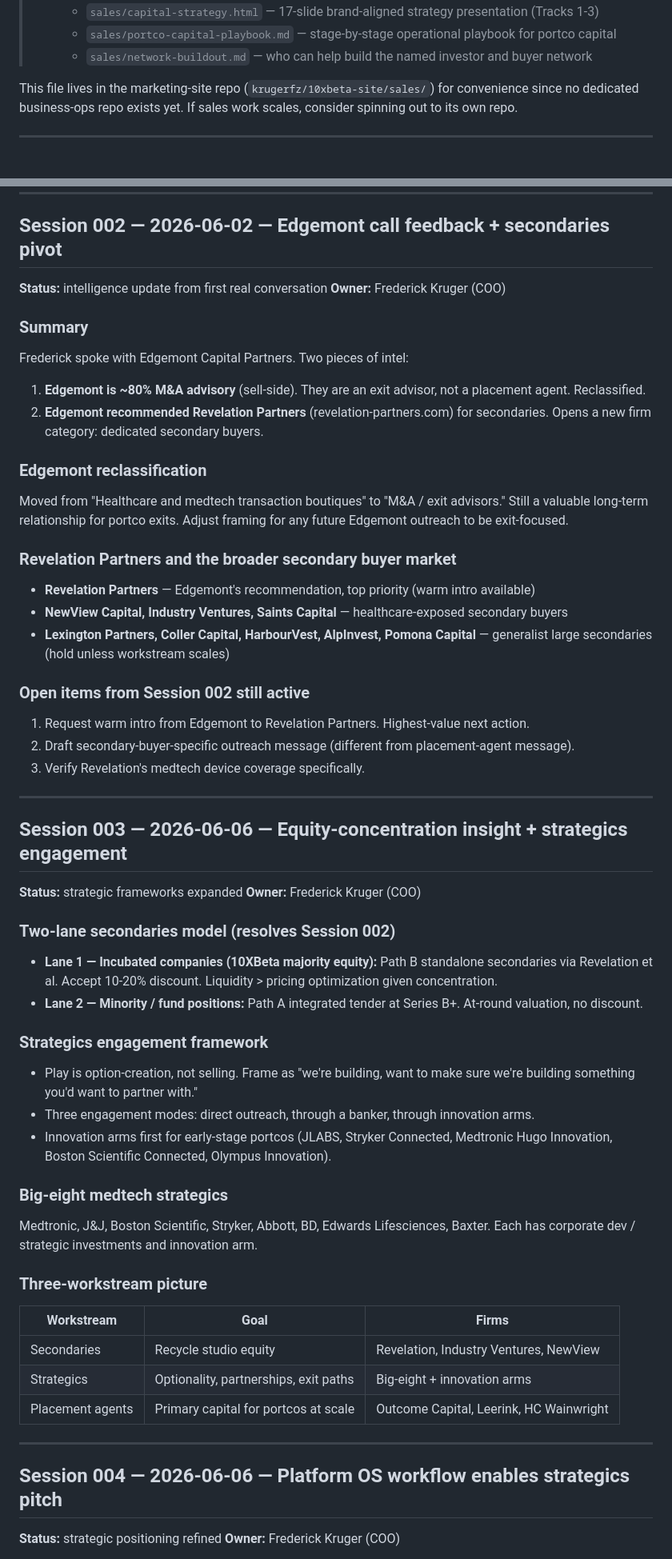
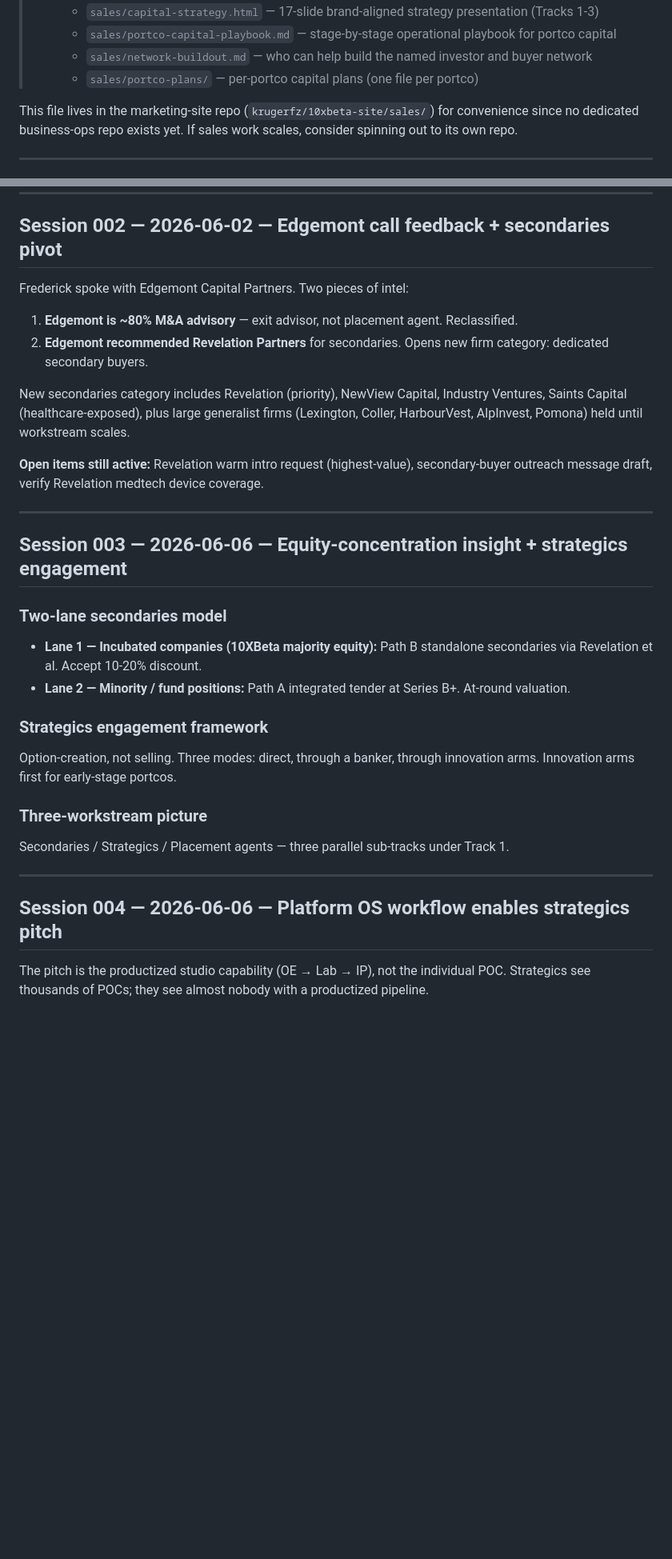
Before and after one commit to krugerfz/10xbeta-site, a Markdown page: sales/SESSION_LOG.md, 2 parts joined by grey strips. Shown at 80% size. Rendered like a GitHub page; blank space fills up the shorter version.

```diff
--- a/sales/SESSION_LOG.md
+++ b/sales/SESSION_LOG.md
@@ -14,6 +14,7 @@
 >   - `sales/capital-strategy.html` — 17-slide brand-aligned strategy presentation (Tracks 1-3)
 >   - `sales/portco-capital-playbook.md` — stage-by-stage operational playbook for portco capital
 >   - `sales/network-buildout.md` — who can help build the named investor and buyer network
+>   - `sales/portco-plans/` — per-portco capital plans (one file per portco)
 
 This file lives in the marketing-site repo (`krugerfz/10xbeta-site/sales/`) for convenience since no dedicated business-ops repo exists yet. If sales work scales, consider spinning out to its own repo.
 
@@ -62,66 +63,35 @@ Contact-form messages (~500 char and ~1100 char versions), LinkedIn connection r
 
 ## Session 002 — 2026-06-02 — Edgemont call feedback + secondaries pivot
 
-**Status:** intelligence update from first real conversation
-**Owner:** Frederick Kruger (COO)
-
-### Summary
-
 Frederick spoke with Edgemont Capital Partners. Two pieces of intel:
 
-1. **Edgemont is ~80% M&A advisory** (sell-side). They are an exit advisor, not a placement agent. Reclassified.
-2. **Edgemont recommended Revelation Partners** (revelation-partners.com) for secondaries. Opens a new firm category: dedicated secondary buyers.
+1. **Edgemont is ~80% M&A advisory** — exit advisor, not placement agent. Reclassified.
+2. **Edgemont recommended Revelation Partners** for secondaries. Opens new firm category: dedicated secondary buyers.
 
-### Edgemont reclassification
+New secondaries category includes Revelation (priority), NewView Capital, Industry Ventures, Saints Capital (healthcare-exposed), plus large generalist firms (Lexington, Coller, HarbourVest, AlpInvest, Pomona) held until workstream scales.
 
-Moved from "Healthcare and medtech transaction boutiques" to "M&A / exit advisors." Still a valuable long-term relationship for portco exits. Adjust framing for any future Edgemont outreach to be exit-focused.
-
-### Revelation Partners and the broader secondary buyer market
-
-- **Revelation Partners** — Edgemont's recommendation, top priority (warm intro available)
-- **NewView Capital, Industry Ventures, Saints Capital** — healthcare-exposed secondary buyers
-- **Lexington Partners, Coller Capital, HarbourVest, AlpInvest, Pomona Capital** — generalist large secondaries (hold unless workstream scales)
-
-### Open items from Session 002 still active
-
-1. Request warm intro from Edgemont to Revelation Partners. Highest-value next action.
-2. Draft secondary-buyer-specific outreach message (different from placement-agent message).
-3. Verify Revelation's medtech device coverage specifically.
+**Open items still active:** Revelation warm intro request (highest-value), secondary-buyer outreach message draft, verify Revelation medtech device coverage.
 
 ---
 
 ## Session 003 — 2026-06-06 — Equity-concentration insight + strategics engagement
 
-**Status:** strategic frameworks expanded
-**Owner:** Frederick Kruger (COO)
+### Two-lane secondaries model
 
-### Two-lane secondaries model (resolves Session 002)
-
-- **Lane 1 — Incubated companies (10XBeta majority equity):** Path B standalone secondaries via Revelation et al. Accept 10-20% discount. Liquidity > pricing optimization given concentration.
-- **Lane 2 — Minority / fund positions:** Path A integrated tender at Series B+. At-round valuation, no discount.
+- **Lane 1 — Incubated companies (10XBeta majority equity):** Path B standalone secondaries via Revelation et al. Accept 10-20% discount.
+- **Lane 2 — Minority / fund positions:** Path A integrated tender at Series B+. At-round valuation.
 
 ### Strategics engagement framework
 
-- Play is option-creation, not selling. Frame as "we're building, want to make sure we're building something you'd want to partner with."
-- Three engagement modes: direct outreach, through a banker, through innovation arms.
-- Innovation arms first for early-stage portcos (JLABS, Stryker Connected, Medtronic Hugo Innovation, Boston Scientific Connected, Olympus Innovation).
-
-### Big-eight medtech strategics
-
-Medtronic, J&J, Boston Scientific, Stryker, Abbott, BD, Edwards Lifesciences, Baxter. Each has corporate dev / strategic investments and innovation arm.
+Option-creation, not selling. Three modes: direct, through a banker, through innovation arms. Innovation arms first for early-stage portcos.
 
 ### Three-workstream picture
 
-| Workstream | Goal | Firms |
-|---|---|---|
-| Secondaries | Recycle studio equity | Revelation, Industry Ventures, NewView |
-| Strategics | Optionality, partnerships, exit paths | Big-eight + innovation arms |
-| Placement agents | Primary capital for portcos at scale | Outcome Capital, Leerink, HC Wainwright |
+Secondaries / Strategics / Placement agents — three parallel sub-tracks under Track 1.
 
 ---
 
 ## Session 004 — 2026-06-06 — Platform OS workflow enables strategics pitch
 
-**Status:** strategic positioning refined
-**Owner:** Frederick Kruger (COO)
+The pitch is the productized studio capability (OE → Lab → IP), not the individual POC. Strategics see thousands of POCs; they see almost nobody with a productized pipeline.
 
```
Also changed, not shown: other parts of sales/SESSION_LOG.md (+67 -62 lines), sales/portco-plans/redzone-seed-plan.md (added, +99 -0 lines), sales/portco-plans/validose-seed-plan.md (added, +104 -0 lines).
